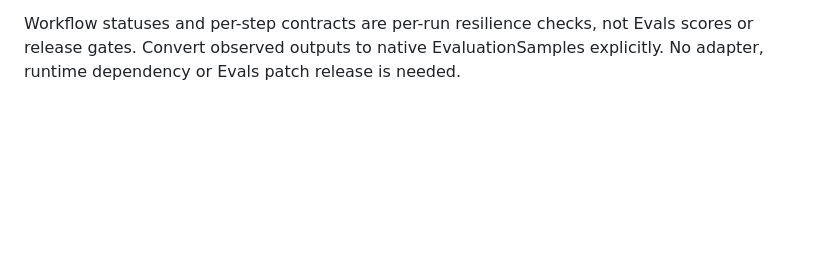
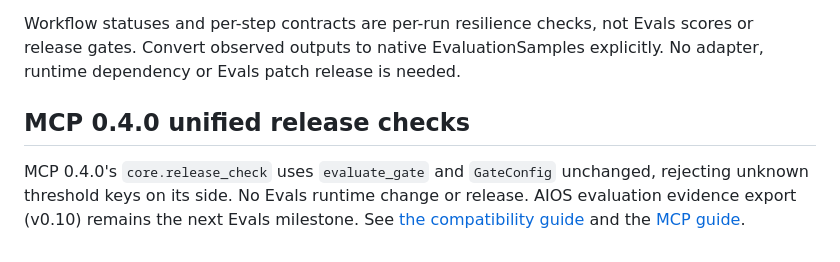
Before and after one commit to DeepAgentLabs/agentic-evals, a Markdown page: ROADMAP.md, the part around the change. Rendered like a GitHub page; blank space fills up the shorter version.

Commit message:
docs(roadmap): record MCP 0.4.0 coordination without a release

```diff
--- a/ROADMAP.md
+++ b/ROADMAP.md
@@ -479,3 +479,11 @@ They are not scores, release gates or proof of containment. No new shared
 schema, automatic adapter or hosted execution capability is introduced.
 
 Workflow statuses and per-step contracts are per-run resilience checks, not Evals scores or release gates. Convert observed outputs to native EvaluationSamples explicitly. No adapter, runtime dependency or Evals patch release is needed.
+
+## MCP 0.4.0 unified release checks
+
+MCP 0.4.0's `core.release_check` uses `evaluate_gate` and `GateConfig` unchanged,
+rejecting unknown threshold keys on its side. No Evals runtime change or release.
+AIOS evaluation evidence export (v0.10) remains the next Evals milestone.
+See [the compatibility guide](docs/mcp-0.4-unified-workflows.md)
+and the [MCP guide](https://github.com/DeepAgentLabs/mcp-server/blob/v0.4.0/docs/unified-workflows.md).
```
